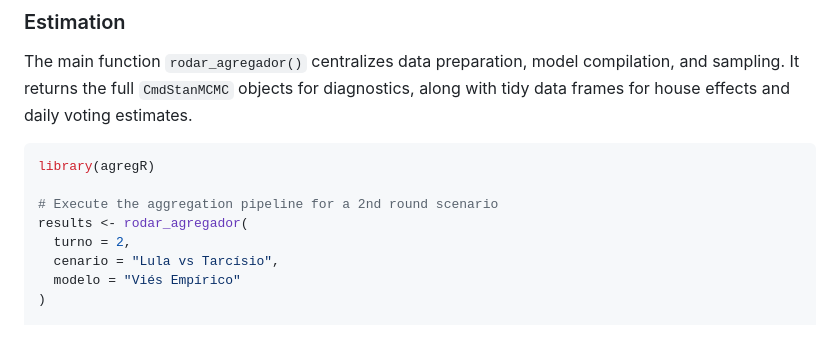
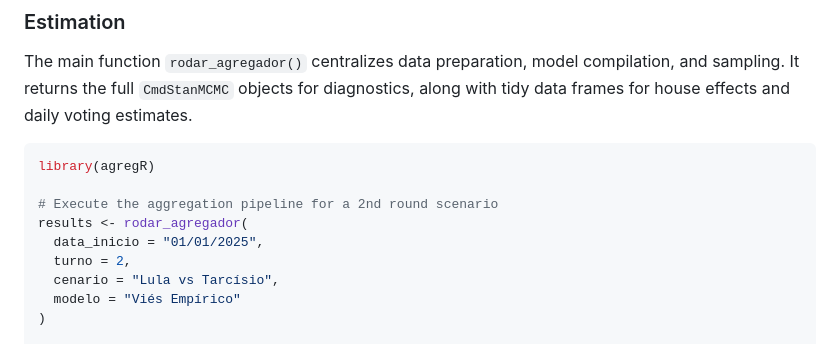
Before and after one commit to rnmag/agregR, a Markdown page: README.md, the part around the change. Drawn GitHub-style.

Commit message:
include starting date for the example

```diff
--- a/README.md
+++ b/README.md
@@ -116,6 +116,7 @@ library(agregR)
 
 # Execute the aggregation pipeline for a 2nd round scenario
 results <- rodar_agregador(
+  data_inicio = "01/01/2025",
   turno = 2,
   cenario = "Lula vs Tarcísio",
   modelo = "Viés Empírico"
```
